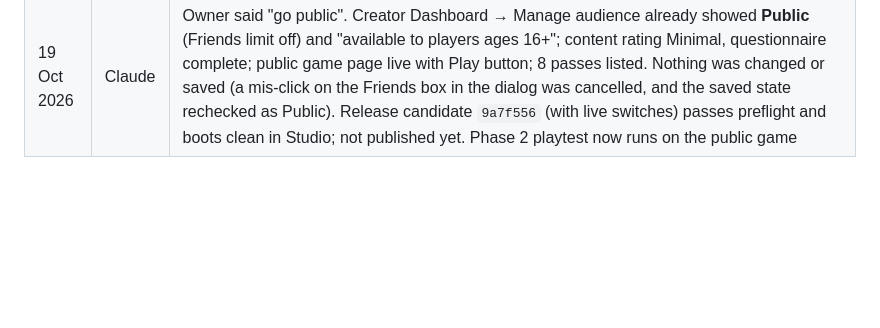
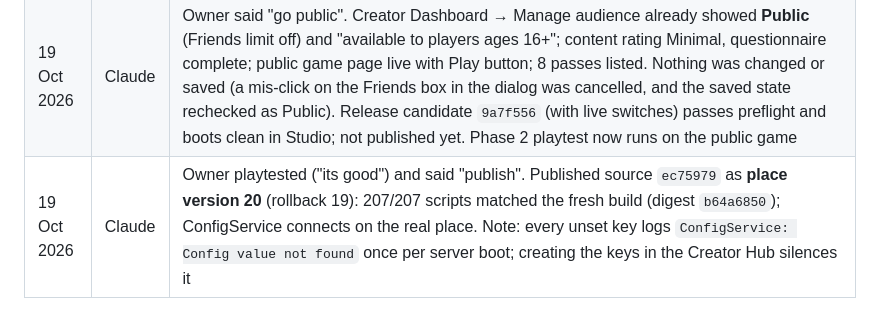
Before and after one commit to hownoms/roblox-dev, a Markdown page: docs/GO_LIVE_PLAN.md, the part around the change. GitHub-like rendering; blank space fills up the shorter version.

Commit message:
Go-live: ec75979 published as place version 20 (live switches); rollback 19
Co-Authored-By: Claude Opus 5.5 <noreply@anthropic.com>

```diff
--- a/docs/GO_LIVE_PLAN.md
+++ b/docs/GO_LIVE_PLAN.md
@@ -156,3 +156,4 @@ controller hardware test, sponsored ads, more regions from the game bible.
 | 19 Oct 2026 | Claude | Owner goal: a game that runs about six months hands-off. Wrote [SIX_MONTH_PLAN.md](SIX_MONTH_PLAN.md): live config switches (Experience configs), a dated content calendar shipped in one build, endgame past Rebirth 10. Going public stays step one. Nothing changed in Phase 2 since 13 Oct |
 | 19 Oct 2026 | Claude | SIX_MONTH_PLAN part B built on `claude/live-config` (owner: "go public first, start on B"). `LiveConfig` reads Experience configs: codes on/off and extra codes, events off, bonus event, pauses for hatching / Auto Dig / leaderboards, announcement. Empty or failed config = game as published. New `live-config.spec` (configs set / ConfigService down); full suite green. Owner guide: LIVE_CONFIG.md. Not published, not merged |
 | 19 Oct 2026 | Claude | Owner said "go public". Creator Dashboard → Manage audience already showed **Public** (Friends limit off) and "available to players ages 16+"; content rating Minimal, questionnaire complete; public game page live with Play button; 8 passes listed. Nothing was changed or saved (a mis-click on the Friends box in the dialog was cancelled, and the saved state rechecked as Public). Release candidate `9a7f556` (with live switches) passes preflight and boots clean in Studio; not published yet. Phase 2 playtest now runs on the public game |
+| 19 Oct 2026 | Claude | Owner playtested ("its good") and said "publish". Published source `ec75979` as **place version 20** (rollback 19): 207/207 scripts matched the fresh build (digest `b64a6850`); ConfigService connects on the real place. Note: every unset key logs `ConfigService: Config value not found` once per server boot; creating the keys in the Creator Hub silences it |
```
Also changed, not shown: docs/STATUS.md (+6 -5 lines).
